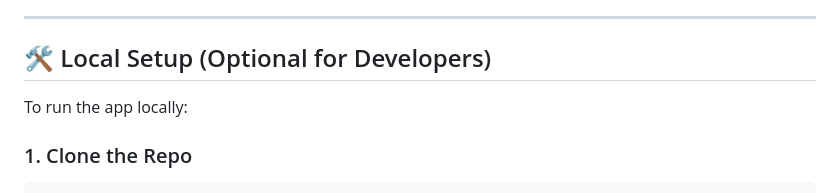
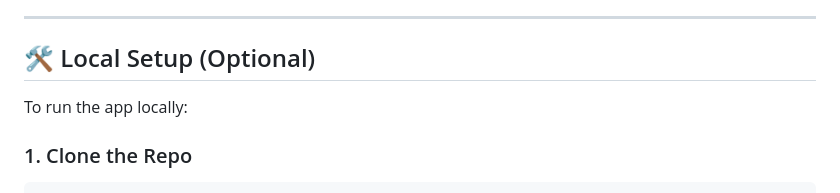
Before and after one commit to AkashPolineni/VoiceGPT--Home-LLC, a Markdown page: README.md, the part around the change. Rendered like a GitHub page.

```diff
--- a/README.md
+++ b/README.md
@@ -52,7 +52,7 @@ The bot responds to sample interview questions such as:
 
 ---
 
-## 🛠️ Local Setup (Optional for Developers)
+## 🛠️ Local Setup (Optional)
 
 To run the app locally:
 
```
